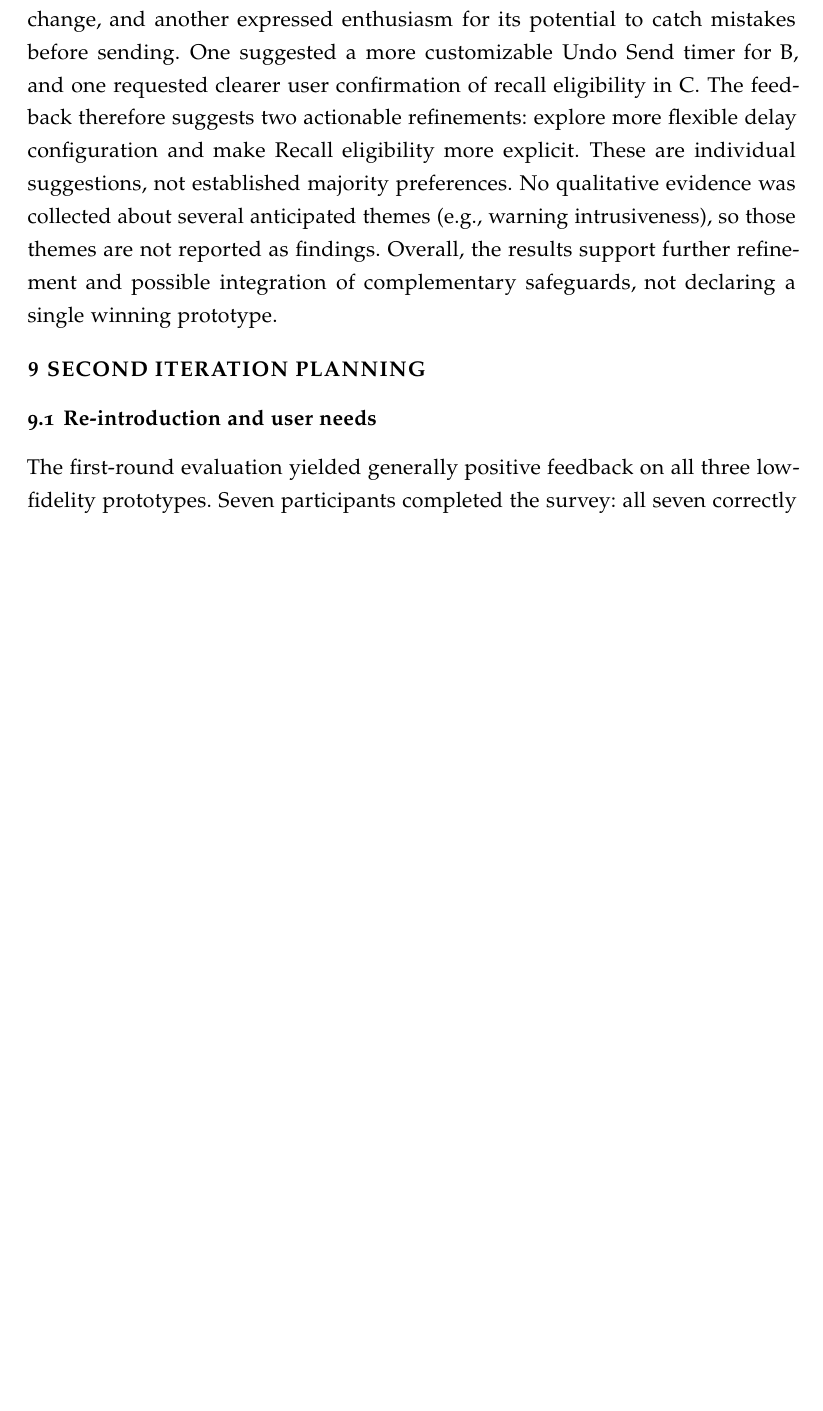
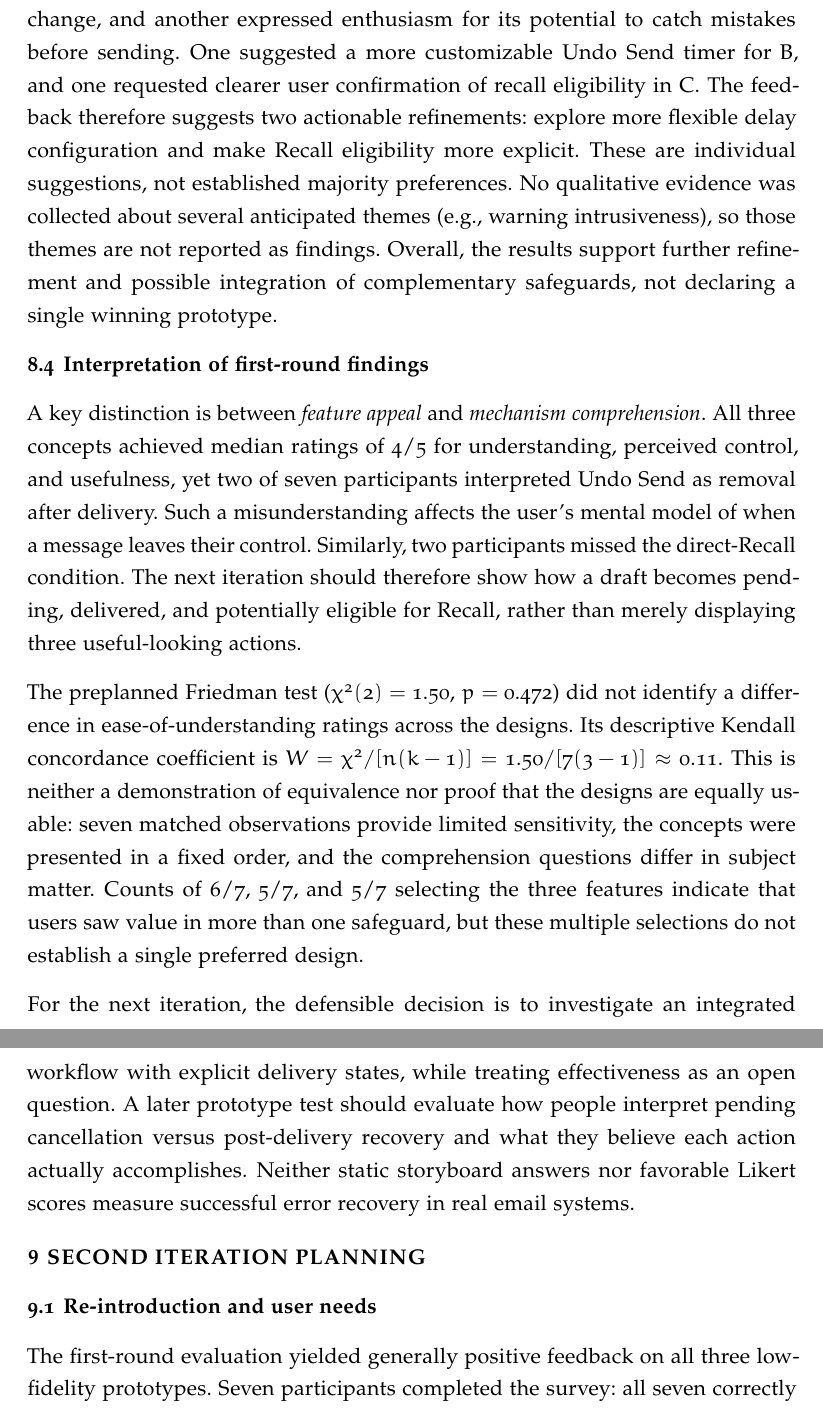
Before and after one commit to ZihanZheng2000/Individual-Project-final, a LaTeX document (jdf-starter.tex): part of page 13 of 35 before the commit and two parts of pages 13 and 14 of 36 after it, the two joined at a grey line, cut so that both start at the same text, the shorter picture padded with empty space. Compiled offline with pdfLaTeX.

Commit message:
Strengthen first-round evaluation with causal limits and effect-size interpretation

```diff
--- a/jdf-starter.tex
+++ b/jdf-starter.tex
@@ -190,6 +190,13 @@ On the scenario comprehension questions, 7/7 (100\%) selected the expected respo
 All three designs had a median rating of 4/5 (Agree) for each of the three common Likert statements. The ranges for ease of understanding were A: 3--5, B: 4--5, and C: 3--5; for perceived control A: 4--5, B: 4--5, C: 3--5; and for usefulness A: 4--5, B: 3--5, C: 3--5. The preplanned Friedman repeated-measures test on ease-of-understanding ratings found $\chi^2(2)=1.50$, $p=0.472$ (seven complete matched respondents). This does not provide evidence of a difference in ease-of-understanding ratings among these designs, but the small sample limits inference. In the multi-select feature question, A was selected by 6/7 respondents, B by 5/7, and C by 5/7; counts are not mutually exclusive. Appendix~\ref{app:first-evaluation-results} provides the distributions and de-identified responses.
 \subsection{Qualitative findings}
 Only four free-text responses were submitted across the optional improvement and final-comment questions. One respondent praised A without requesting a change, and another expressed enthusiasm for its potential to catch mistakes before sending. One suggested a more customizable Undo Send timer for B, and one requested clearer user confirmation of recall eligibility in C. The feedback therefore suggests two actionable refinements: explore more flexible delay configuration and make Recall eligibility more explicit. These are individual suggestions, not established majority preferences. No qualitative evidence was collected about several anticipated themes (e.g., warning intrusiveness), so those themes are not reported as findings. Overall, the results support further refinement and possible integration of complementary safeguards, not declaring a single winning prototype.
+
+\subsection{Interpretation of first-round findings}
+A key distinction is between \emph{feature appeal} and \emph{mechanism comprehension}. All three concepts achieved median ratings of 4/5 for understanding, perceived control, and usefulness, yet two of seven participants interpreted Undo Send as removal after delivery. Such a misunderstanding affects the user's mental model of when a message leaves their control. Similarly, two participants missed the direct-Recall condition. The next iteration should therefore show how a draft becomes pending, delivered, and potentially eligible for Recall, rather than merely displaying three useful-looking actions.
+
+The preplanned Friedman test ($\chi^2(2)=1.50$, $p=0.472$) did not identify a difference in ease-of-understanding ratings across the designs. Its descriptive Kendall concordance coefficient is $W=\chi^2/[n(k-1)]=1.50/[7(3-1)]\approx0.11$. This is neither a demonstration of equivalence nor proof that the designs are equally usable: seven matched observations provide limited sensitivity, the concepts were presented in a fixed order, and the comprehension questions differ in subject matter. Counts of 6/7, 5/7, and 5/7 selecting the three features indicate that users saw value in more than one safeguard, but these multiple selections do not establish a single preferred design.
+
+For the next iteration, the defensible decision is to investigate an integrated workflow with explicit delivery states, while treating effectiveness as an open question. A later prototype test should evaluate how people interpret pending cancellation versus post-delivery recovery and what they believe each action actually accomplishes. Neither static storyboard answers nor favorable Likert scores measure successful error recovery in real email systems.
 
 \section{Second Iteration Planning}
 
```
